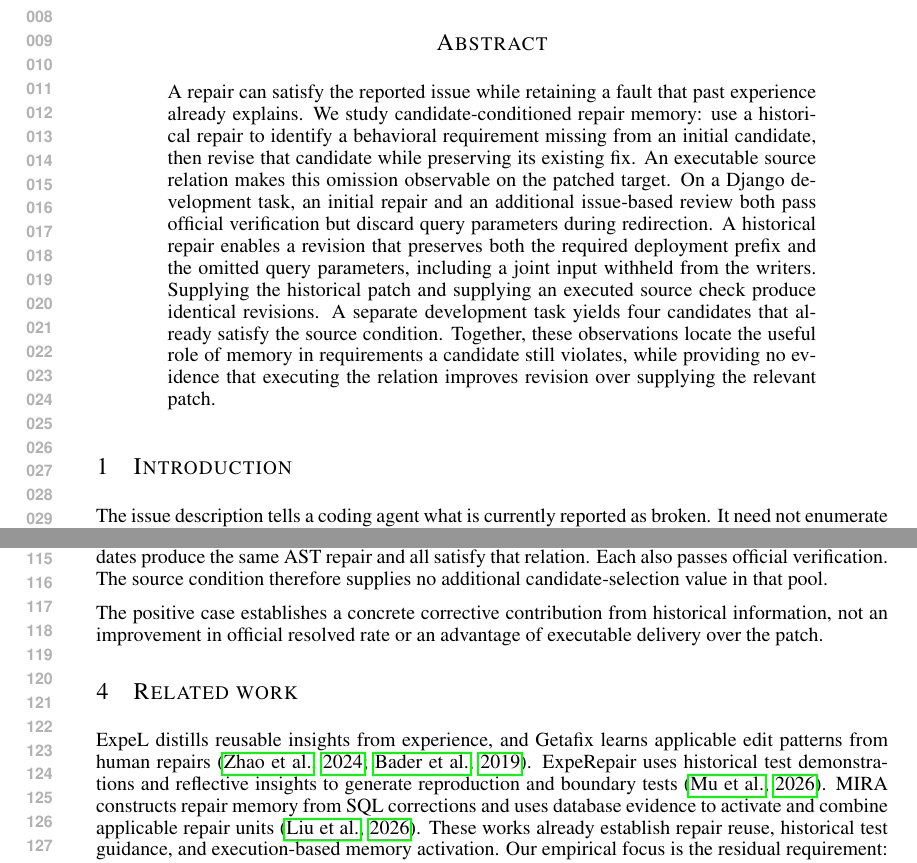
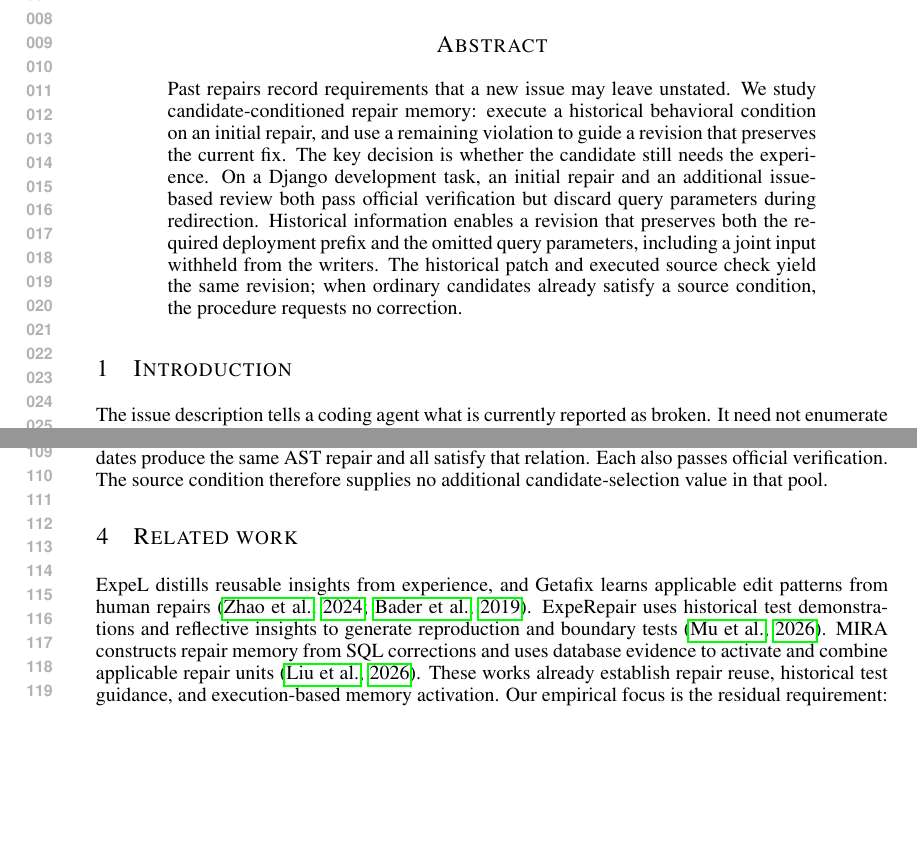
Before and after one commit to wzh4464/ContextGraph-paper, a LaTeX paper (iclr2027/main.tex): two parts of pages 1 and 3 of 3, joined at a grey line, cut so that both start at the same text, the shorter picture padded with empty space. Compiled offline with pdfLaTeX.

Commit message:
Lead the abstract with the memory decision and its evidence

```diff
--- a/iclr2027/main.tex
+++ b/iclr2027/main.tex
@@ -9,14 +9,12 @@
 \maketitle
 
 \begin{abstract}
-A repair can satisfy the reported issue while retaining a fault that past experience already explains.
-We study candidate-conditioned repair memory: use a historical repair to identify a behavioral requirement missing from an initial candidate, then revise that candidate while preserving its existing fix.
-An executable source relation makes this omission observable on the patched target.
+Past repairs record requirements that a new issue may leave unstated.
+We study candidate-conditioned repair memory: execute a historical behavioral condition on an initial repair, and use a remaining violation to guide a revision that preserves the current fix.
+The key decision is whether the candidate still needs the experience.
 On a Django development task, an initial repair and an additional issue-based review both pass official verification but discard query parameters during redirection.
-A historical repair enables a revision that preserves both the required deployment prefix and the omitted query parameters, including a joint input withheld from the writers.
-Supplying the historical patch and supplying an executed source check produce identical revisions.
-A separate development task yields four candidates that already satisfy the source condition.
-Together, these observations locate the useful role of memory in requirements a candidate still violates, while providing no evidence that executing the relation improves revision over supplying the relevant patch.
+Historical information enables a revision that preserves both the required deployment prefix and the omitted query parameters, including a joint input withheld from the writers.
+The historical patch and executed source check yield the same revision; when ordinary candidates already satisfy a source condition, the procedure requests no correction.
 \end{abstract}
 
 \section{Introduction}
@@ -115,7 +113,6 @@ On development target Django 13343, four independent source-blind candidates pro
 Each also passes official verification.
 The source condition therefore supplies no additional candidate-selection value in that pool.
 
-The positive case establishes a concrete corrective contribution from historical information, not an improvement in official resolved rate or an advantage of executable delivery over the patch.
 
 \section{Related work}
 ExpeL distills reusable insights from experience, and Getafix learns applicable edit patterns from human repairs \citep{expel2024,getafix2019}.
```
Also changed, not shown: iclr2027/main.pdf.
